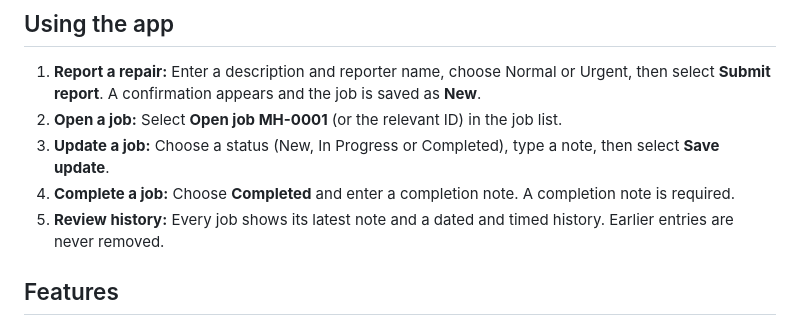
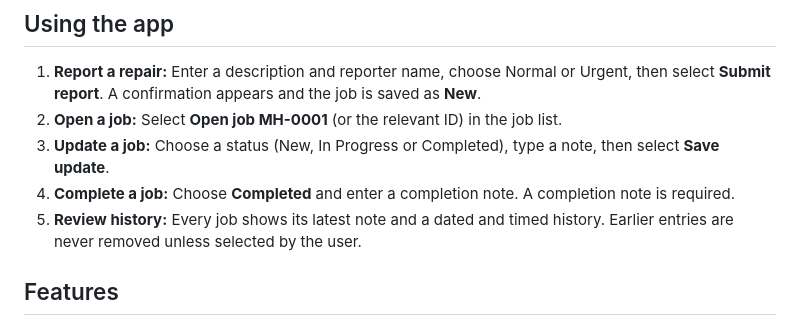
Before and after one commit to liamdrinkwateriom/MeadowHouseRepairs, a Markdown page: README.md, the part around the change. GitHub-like rendering.

Commit message:
Update job history note in README
Clarify that earlier entries in job history can be removed by the user.

```diff
--- a/README.md
+++ b/README.md
@@ -16,7 +16,7 @@ No installs, build step, server, account or API key is needed.
 2. **Open a job:** Select **Open job MH-0001** (or the relevant ID) in the job list.
 3. **Update a job:** Choose a status (New, In Progress or Completed), type a note, then select **Save update**.
 4. **Complete a job:** Choose **Completed** and enter a completion note. A completion note is required.
-5. **Review history:** Every job shows its latest note and a dated and timed history. Earlier entries are never removed.
+5. **Review history:** Every job shows its latest note and a dated and timed history. Earlier entries are never removed unless selected by the user.
 
 ## Features
 
```
